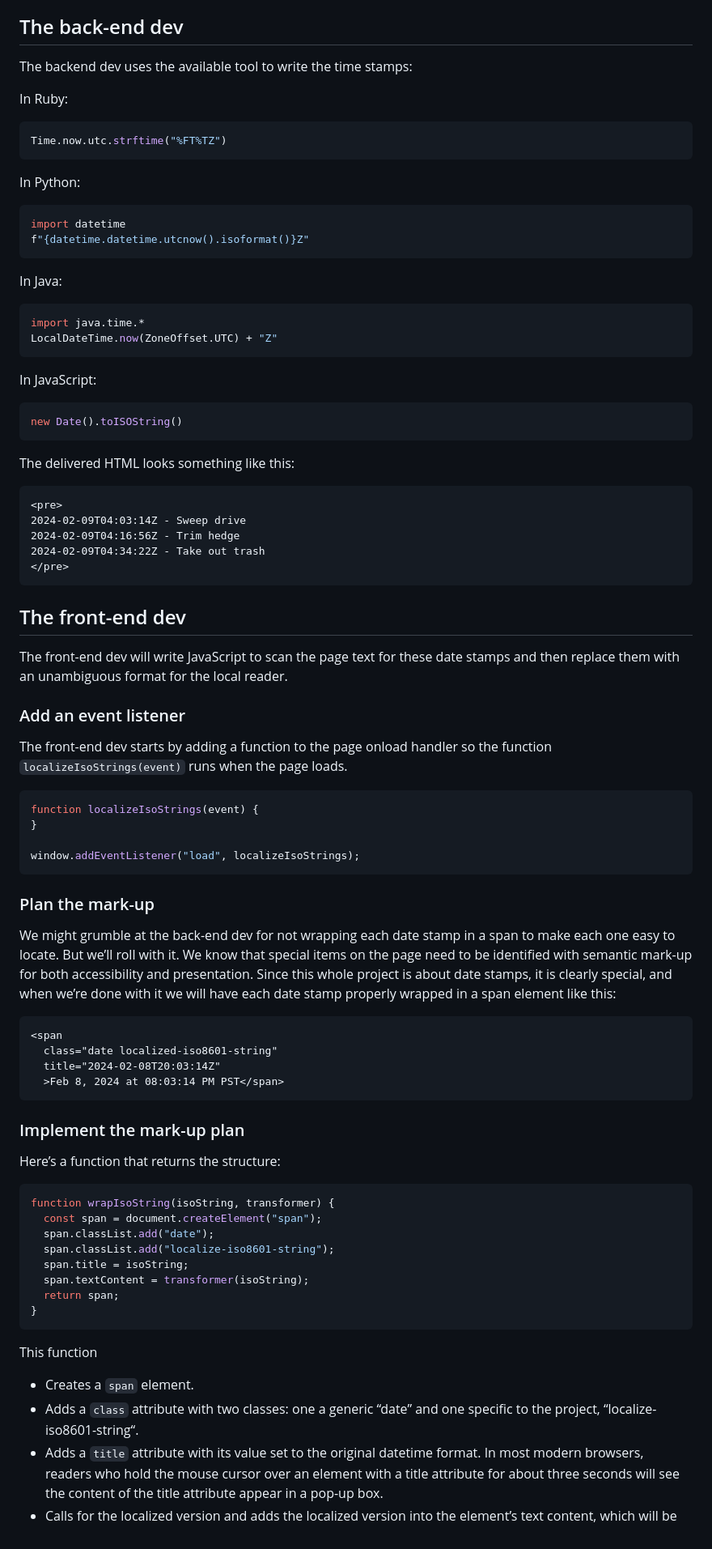
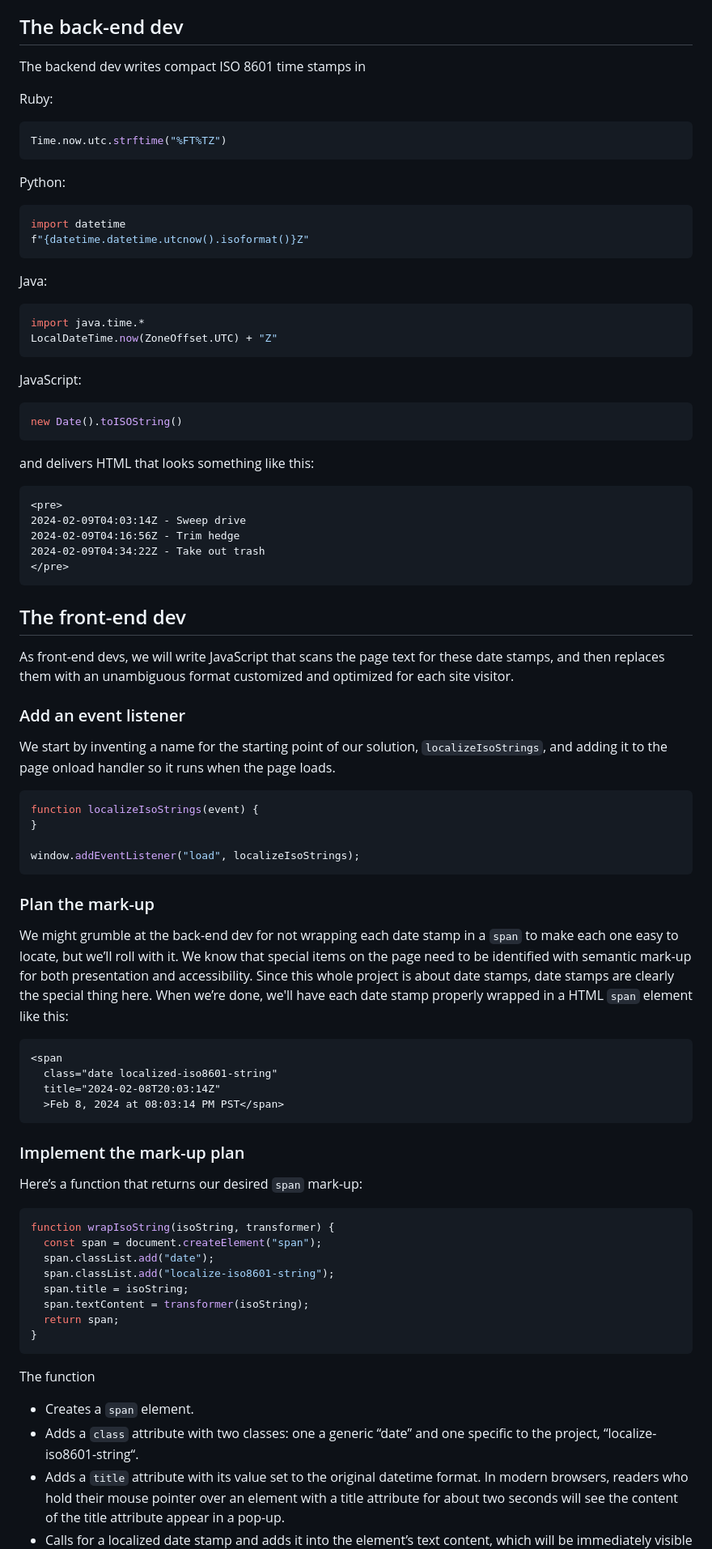
Before and after one commit to rcrews/datetime, a Markdown page: README.md, the part around one of its changes. Shown at 81% size. Rendered like a GitHub page.

````diff
--- a/README.md
+++ b/README.md
@@ -33,35 +33,35 @@ audience is global. Here’s the strategy we’re going to use:
 
 ## The back-end dev
 
-The backend dev uses the available tool to write the time stamps:
+The backend dev writes compact ISO 8601 time stamps in
 
-In Ruby:
+Ruby:
 
 ```ruby
 Time.now.utc.strftime("%FT%TZ")
 ```
 
-In Python:
+Python:
 
 ```python
 import datetime
 f"{datetime.datetime.utcnow().isoformat()}Z"
 ```
 
-In Java:
+Java:
 
 ```java
 import java.time.*
 LocalDateTime.now(ZoneOffset.UTC) + "Z"
 ```
 
-In JavaScript:
+JavaScript:
 
 ```javascript
 new Date().toISOString()
 ```
 
-The delivered HTML looks something like this:
+and delivers HTML that looks something like this:
 
     <pre>
     2024-02-09T04:03:14Z - Sweep drive
@@ -71,15 +71,15 @@ The delivered HTML looks something like this:
 
 ## The front-end dev
 
-The front-end dev will write JavaScript to scan the page text
-for these date stamps and then replace them with an unambiguous
-format for the local reader.
+As front-end devs, we will write JavaScript that scans the page text
+for these date stamps, and then replaces them with an unambiguous
+format customized and optimized for each site visitor.
 
 ### Add an event listener
 
-The front-end dev starts by adding a function to the page onload
-handler so the function `localizeIsoStrings(event)` runs
-when the page loads.
+We start by inventing a name for the starting point of our
+solution, `localizeIsoStrings`, and adding it to the page onload
+handler so it runs when the page loads.
 
 ```javascript
 function localizeIsoStrings(event) {
@@ -91,13 +91,13 @@ window.addEventListener("load", localizeIsoStrings);
 ### Plan the mark-up
 
 We might grumble at the back-end dev for not wrapping
-each date stamp in a span to make each one easy to locate.
-But we’ll roll with it. We know that
+each date stamp in a `span` to make each one easy to locate,
+but we’ll roll with it. We know that
 special items on the page need to be identified with
-semantic mark-up for both accessibility and presentation.
-Since this whole project is about date stamps, it is clearly
-special, and when we’re done with it we will have each
-date stamp properly wrapped in a span element like this:
+semantic mark-up for both presentation and accessibility.
+Since this whole project is about date stamps, date stamps are clearly
+the special thing here. When we’re done, we'll have each
+date stamp properly wrapped in a HTML `span` element like this:
 
 ```html
 <span
@@ -108,7 +108,7 @@ date stamp properly wrapped in a span element like this:
 
 ### Implement the mark-up plan
 
-Here’s a function that returns the structure:
+Here’s a function that returns our desired `span` mark-up:
 
 ```javascript
 function wrapIsoString(isoString, transformer) {
@@ -121,14 +121,14 @@ function wrapIsoString(isoString, transformer) {
 }
 ```
 
-This function
+The function
 
 * Creates a `span` element.
 * Adds a `class` attribute with two classes: one a generic “date” and one
   specific to the project, “localize-iso8601-string“.
 * Adds a `title` attribute with its value set to the original datetime
-  format. In most modern browsers, readers who hold the mouse cursor over
-  an element with a title attribute for about three seconds will see the
-  content of the title attribute appear in a pop-up box.
-* Calls for the localized version and adds the localized version into
+  format. In modern browsers, readers who hold their mouse pointer over
+  an element with a title attribute for about two seconds will see the
+  content of the title attribute appear in a pop-up.
+* Calls for a localized date stamp and adds it into
   the element’s text content, which will be immediately visible to
````
Also changed, not shown: other parts of README.md (+80 -75 lines).
